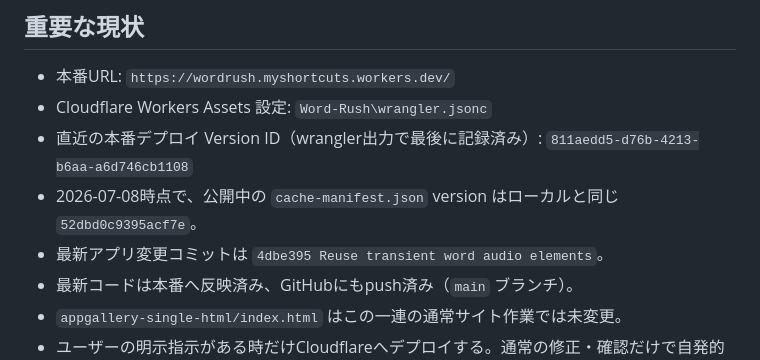
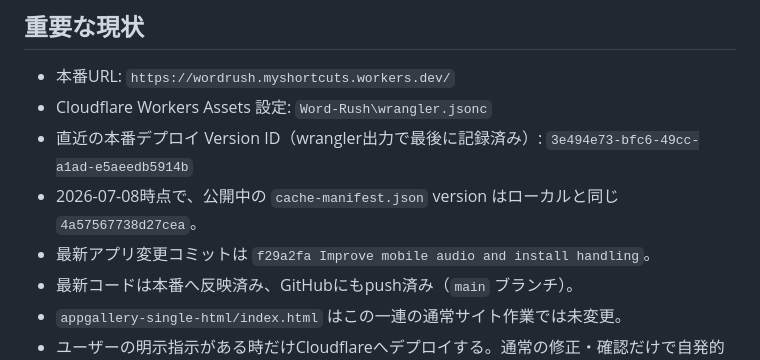
Before and after one commit to koyama0603/Vocab-Sprint, a Markdown page: docs/handoff.md, the part around the change. Drawn GitHub-style.

Commit message:
Update handoff after mobile audio deploy

```diff
--- a/docs/handoff.md
+++ b/docs/handoff.md
@@ -31,9 +31,9 @@ MyShortcuts App Gallery 配布用の単体HTML:
 
 - 本番URL: `https://wordrush.myshortcuts.workers.dev/`
 - Cloudflare Workers Assets 設定: `Word-Rush\wrangler.jsonc`
-- 直近の本番デプロイ Version ID（wrangler出力で最後に記録済み）: `811aedd5-d76b-4213-b6aa-a6d746cb1108`
-- 2026-07-08時点で、公開中の `cache-manifest.json` version はローカルと同じ `52dbd0c9395acf7e`。
-- 最新アプリ変更コミットは `4dbe395 Reuse transient word audio elements`。
+- 直近の本番デプロイ Version ID（wrangler出力で最後に記録済み）: `3e494e73-bfc6-49cc-a1ad-e5aeedb5914b`
+- 2026-07-08時点で、公開中の `cache-manifest.json` version はローカルと同じ `4a57567738d27cea`。
+- 最新アプリ変更コミットは `f29a2fa Improve mobile audio and install handling`。
 - 最新コードは本番へ反映済み、GitHubにもpush済み（`main` ブランチ）。
 - `appgallery-single-html/index.html` はこの一連の通常サイト作業では未変更。
 - ユーザーの明示指示がある時だけCloudflareへデプロイする。通常の修正・確認だけで自発的にデプロイしない。
```
